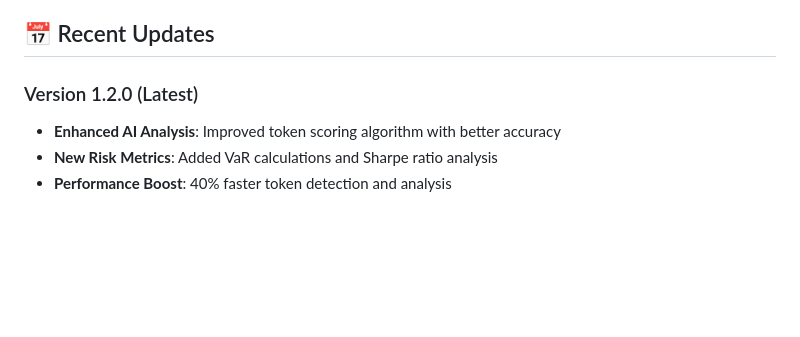
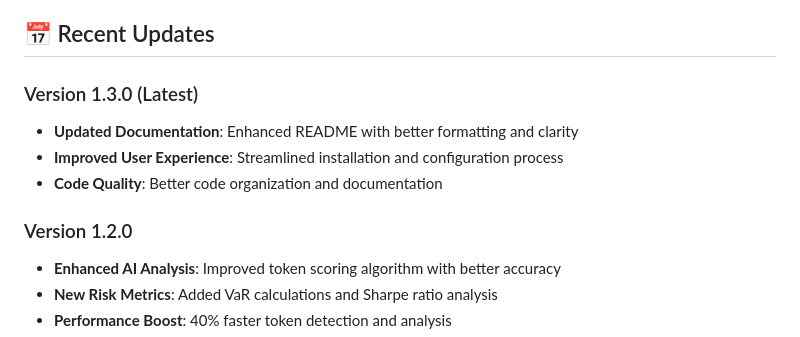
Before and after one commit to Ali-Haroon3/CoinSniper, a Markdown page: README.md, the part around the change. Drawn GitHub-style; blank space fills up the shorter version.

Commit message:
docs: Update README with version 1.3.0 release notes

```diff
--- a/README.md
+++ b/README.md
@@ -339,7 +339,12 @@ This tool is for educational purposes. Trading cryptocurrencies involves signifi
 
 ## 📅 Recent Updates
 
-### Version 1.2.0 (Latest)
+### Version 1.3.0 (Latest)
+- **Updated Documentation**: Enhanced README with better formatting and clarity
+- **Improved User Experience**: Streamlined installation and configuration process
+- **Code Quality**: Better code organization and documentation
+
+### Version 1.2.0
 - **Enhanced AI Analysis**: Improved token scoring algorithm with better accuracy
 - **New Risk Metrics**: Added VaR calculations and Sharpe ratio analysis
 - **Performance Boost**: 40% faster token detection and analysis
```
